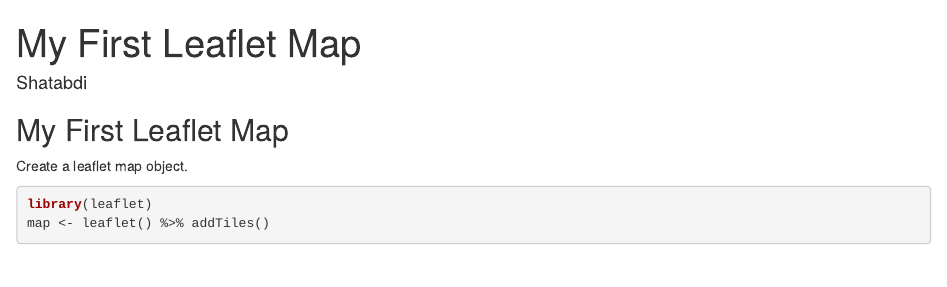
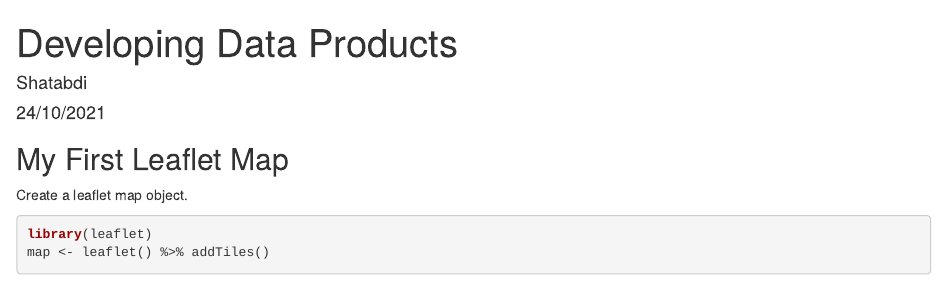
Before and after one commit to Shatabdi-commits/R-Markdown-and-leaflet, an R Markdown document (Developing Data Products.Rmd): the page in a window 1100 px wide, from its top. Rendered offline with R 4.5, knitr and Pandoc, with nearby package versions; some code elsewhere in the file could not run offline; common packages that the code uses without loading them are loaded.

Commit message:
Update Developing Data Products.Rmd

````diff
--- a/Developing Data Products.Rmd
+++ b/Developing Data Products.Rmd
@@ -1,8 +1,8 @@
 ---
-title: "My First Leaflet Map"
+title: "Developing Data Products"
 author: "Shatabdi"
-date: ""
-output/: html_document/
+date: "24/10/2021"
+output: html_document
 ---
 
 ```{r setup, include=FALSE}
````
Also changed, not shown: Developing Data Products.Rmd (1 more changed lines).
